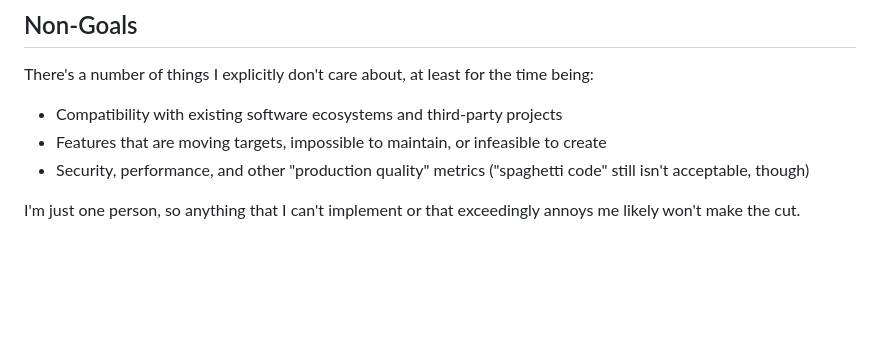
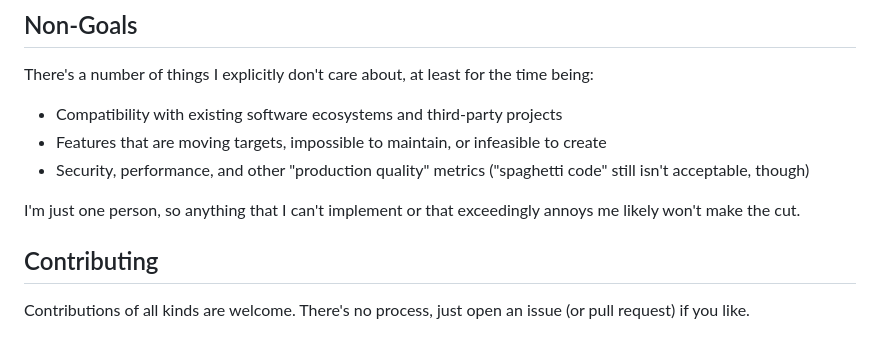
Before and after one commit to RagnarokResearchLab/RagLite, a Markdown page: README.md, the part around the change. GitHub-like rendering; blank space fills up the shorter version.

Commit message:
Docs: Add a brief section for contributors

```diff
--- a/README.md
+++ b/README.md
@@ -60,3 +60,7 @@ There's a number of things I explicitly don't care about, at least for the time
 * Security, performance, and other "production quality" metrics ("spaghetti code" still isn't acceptable, though)
 
 I'm just one person, so anything that I can't implement or that exceedingly annoys me likely won't make the cut.
+
+## Contributing
+
+Contributions of all kinds are welcome. There's no process, just open an issue (or pull request) if you like.
```
